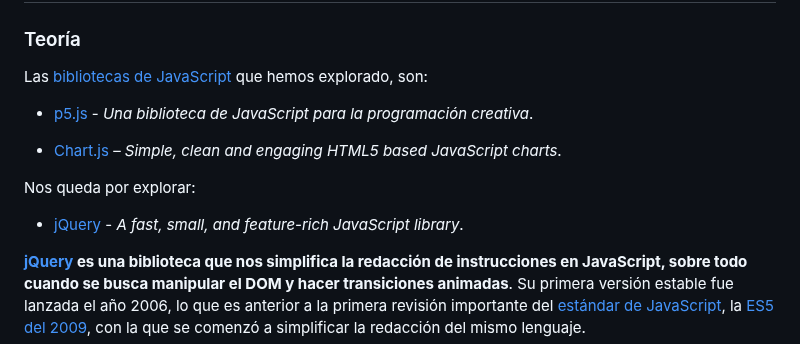
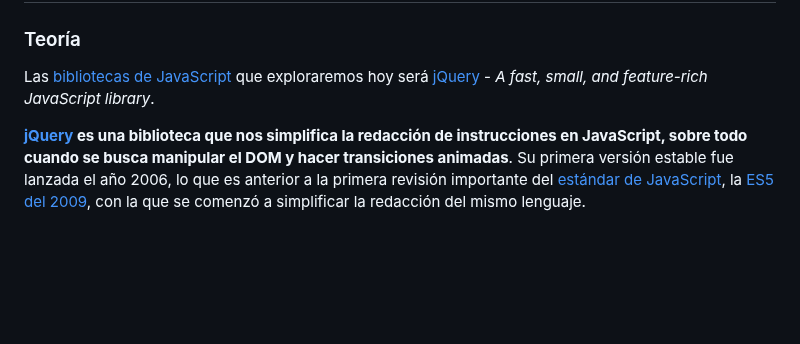
Before and after one commit to profesorfaco/dno037-2023-1, a Markdown page: clase-07/README.md, the part around the change. GitHub-like rendering; blank space fills up the shorter version.

```diff
--- a/clase-07/README.md
+++ b/clase-07/README.md
@@ -4,15 +4,7 @@
 
 ### Teoría
 
-Las [bibliotecas de JavaScript](https://en.wikipedia.org/wiki/List_of_JavaScript_libraries) que hemos explorado, son:
-
-- [p5.js](https://p5js.org/es/) - *Una biblioteca de JavaScript para la programación creativa*.
-
-- [Chart.js](https://www.chartjs.org/) – *Simple, clean and engaging HTML5 based JavaScript charts*.
-
-Nos queda por explorar:
-
-- [jQuery](https://jquery.com/) - *A fast, small, and feature-rich JavaScript library*.
+Las [bibliotecas de JavaScript](https://en.wikipedia.org/wiki/List_of_JavaScript_libraries) que exploraremos hoy será [jQuery](https://jquery.com/) - *A fast, small, and feature-rich JavaScript library*.
 
 **[jQuery](https://jquery.com/) es una biblioteca que nos simplifica la redacción de instrucciones en JavaScript, sobre todo cuando se busca manipular el DOM y hacer transiciones animadas**. Su primera versión estable fue lanzada el año 2006, lo que es anterior a la primera revisión importante del [estándar de JavaScript](https://en.wikipedia.org/wiki/ECMAScript), la [ES5 del 2009](https://www.w3schools.com/js/js_es5.asp), con la que se comenzó a simplificar la redacción del mismo lenguaje.
 
```
